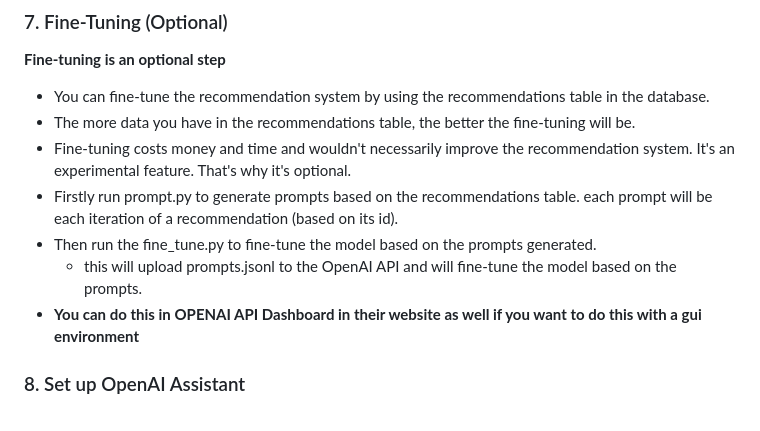
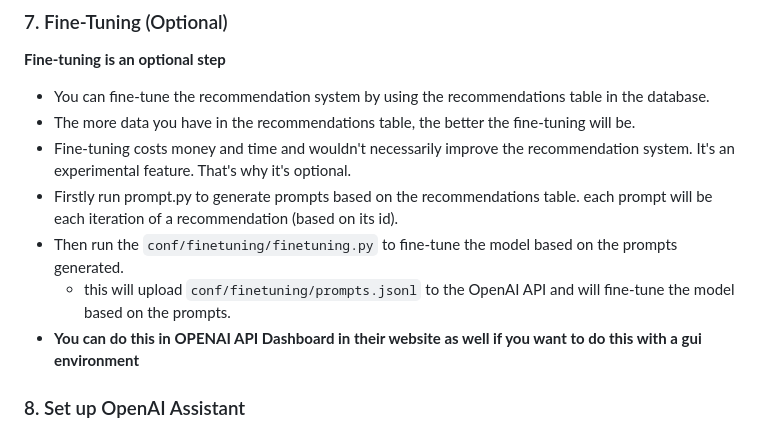
Before and after one commit to parhamrahmani/SongScope, a Markdown page: README.md, the part around the change. Drawn GitHub-style.

Commit message:
Update README.md #3

```diff
--- a/README.md
+++ b/README.md
@@ -159,8 +159,8 @@ http://localhost:5000/liked_songs
 - The more data you have in the recommendations table, the better the fine-tuning will be.
 - Fine-tuning costs money and time and wouldn't necessarily improve the recommendation system. It's an experimental feature. That's why it's optional.
 - Firstly run prompt.py to generate prompts based on the recommendations table. each prompt will be each iteration of a recommendation (based on its id).
-- Then run the fine_tune.py to fine-tune the model based on the prompts generated.
-   - this will upload prompts.jsonl to the OpenAI API and will fine-tune the model based on the prompts.
+- Then run the `conf/finetuning/finetuning.py` to fine-tune the model based on the prompts generated.
+   - this will upload `conf/finetuning/prompts.jsonl` to the OpenAI API and will fine-tune the model based on the prompts.
 - **You can do this in OPENAI API Dashboard in their website as well if you want to do this with a gui environment**
 ### 8. Set up OpenAI Assistant
 - Go to the OpenAI API Dashboard and create a new assistant or use the script in the project to create a new assistant.
```
